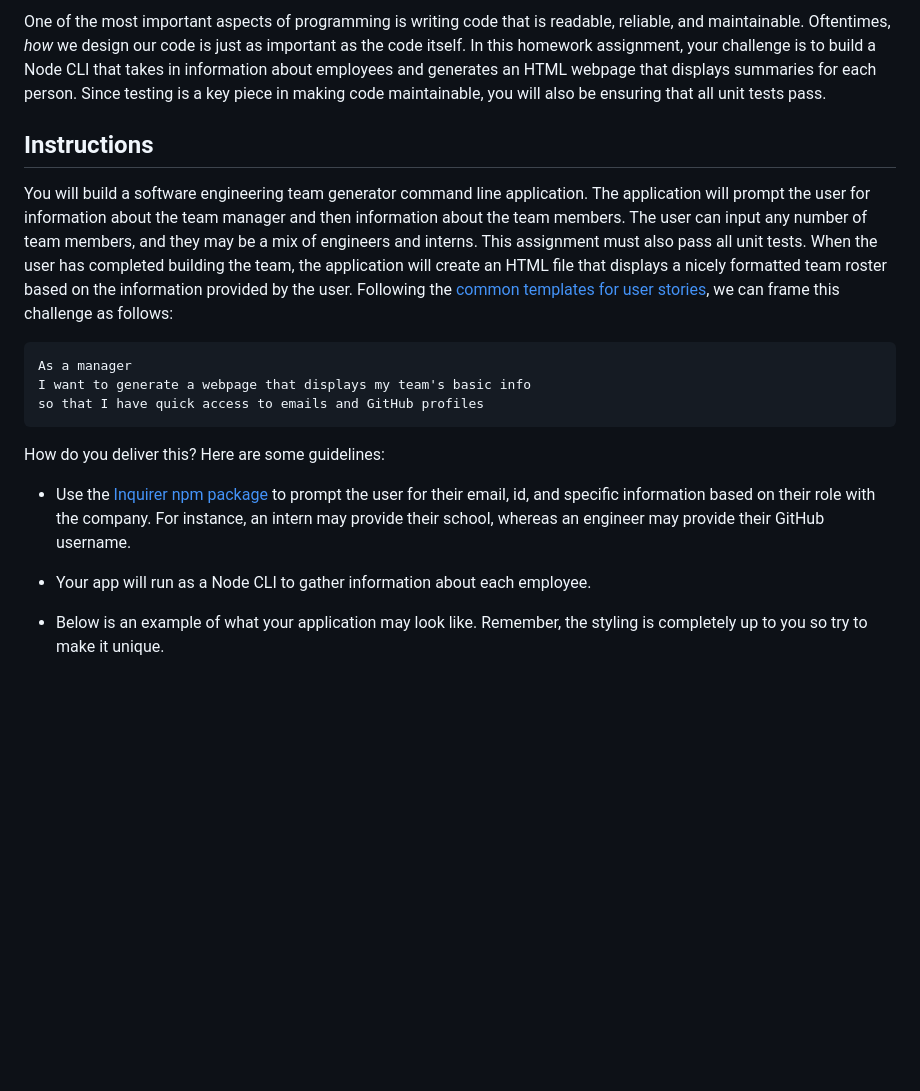
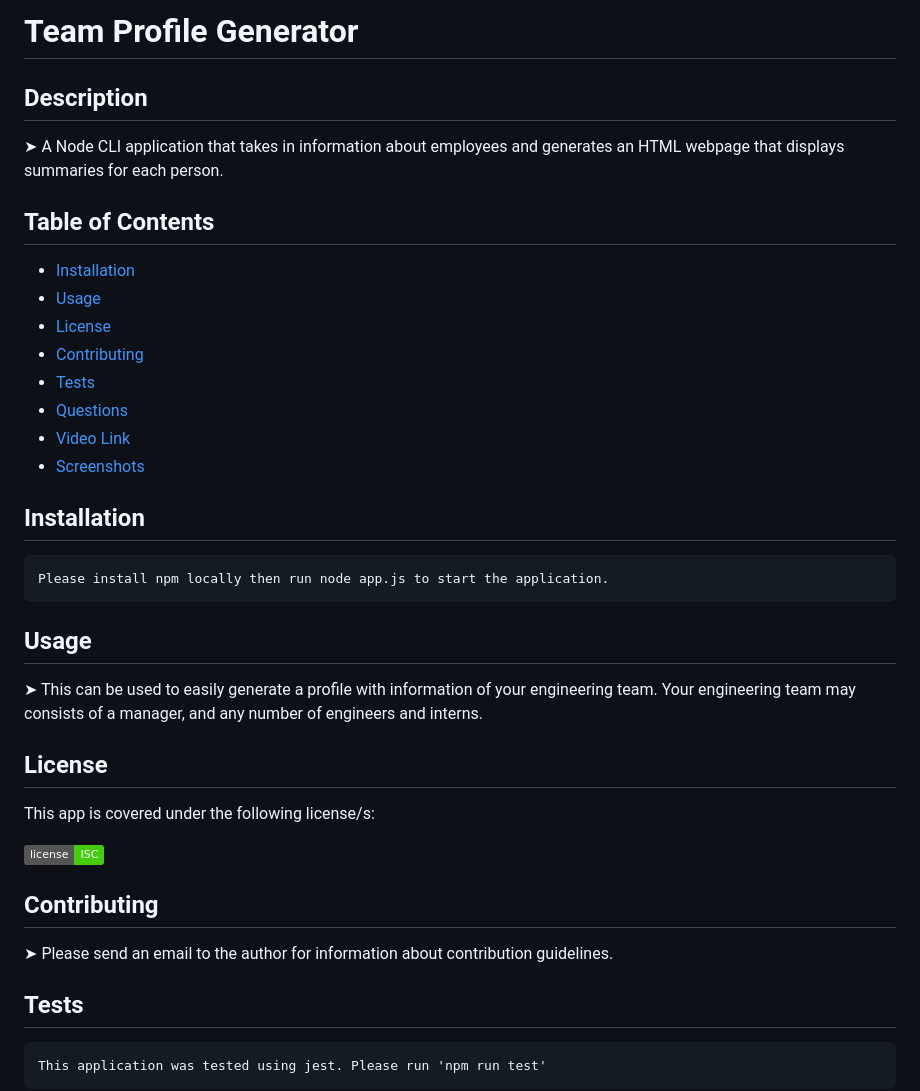
Before and after one commit to xtineroq/team-profile-generator, a Markdown page: README.md, the part around the change printed below. GitHub-like rendering; badges without logos; blank space fills up the shorter version.

````diff
--- a/README.md
+++ b/README.md
@@ -4,22 +6,37 @@
 
-One of the most important aspects of programming is writing code that is readable, reliable, and maintainable. Oftentimes, *how* we design our code is just as important as the code itself. In this homework assignment, your challenge is to build a Node CLI that takes in information about employees and generates an HTML webpage that displays summaries for each person. Since testing is a key piece in making code maintainable, you will also be ensuring that all unit tests pass.
+  # Team Profile Generator
 
+  ## Description
+  ➤ A Node CLI application that takes in information about employees and generates an HTML webpage that displays summaries for each person.
 
-## Instructions
+  ## Table of Contents
+  * [Installation](#installation)
+  * [Usage](#usage)
+  * [License](#license)
+  * [Contributing](#contributing)
+  * [Tests](#tests)
+  * [Questions](#questions)
+  * [Video Link](#video-link)
+  * [Screenshots](#screenshots)
 
-You will build a software engineering team generator command line application. The application will prompt the user for information about the team manager and then information about the team members. The user can input any number of team members, and they may be a mix of engineers and interns. This assignment must also pass all unit tests. When the user has completed building the team, the application will create an HTML file that displays a nicely formatted team roster based on the information provided by the user. Following the [common templates for user stories](https://en.wikipedia.org/wiki/User_story#Common_templates), we can frame this challenge as follows:
+  ## Installation
+  ```
+  Please install npm locally then run node app.js to start the application.
+  ```
 
-```
-As a manager
-I want to generate a webpage that displays my team's basic info
-so that I have quick access to emails and GitHub profiles
-```
+  ## Usage
+  ➤ This can be used to easily generate a profile with information of your engineering team. Your engineering team may consists of a manager, and any number of engineers and interns.
 
-How do you deliver this? Here are some guidelines:
+  ## License
+  This app is covered under the following license/s:
 
-* Use the [Inquirer npm package](https://github.com/SBoudrias/Inquirer.js/) to prompt the user for their email, id, and specific information based on their role with the company. For instance, an intern may provide their school, whereas an engineer may provide their GitHub username.
+  ![license](https://img.shields.io/badge/license-ISC-brightgreen)
 
-* Your app will run as a Node CLI to gather information about each employee.
+  ## Contributing
+  ➤ Please send an email to the author for information about contribution guidelines.
 
-* Below is an example of what your application may look like. Remember, the styling is completely up to you so try to make it unique.
+  ## Tests
+  ```
+  This application was tested using jest. Please run 'npm run test'
+  ```
 
````
Also changed, not shown: other parts of README.md (+15 -149 lines), assets/genhtml.png (added), assets/tests.png (added), 1 other file.
